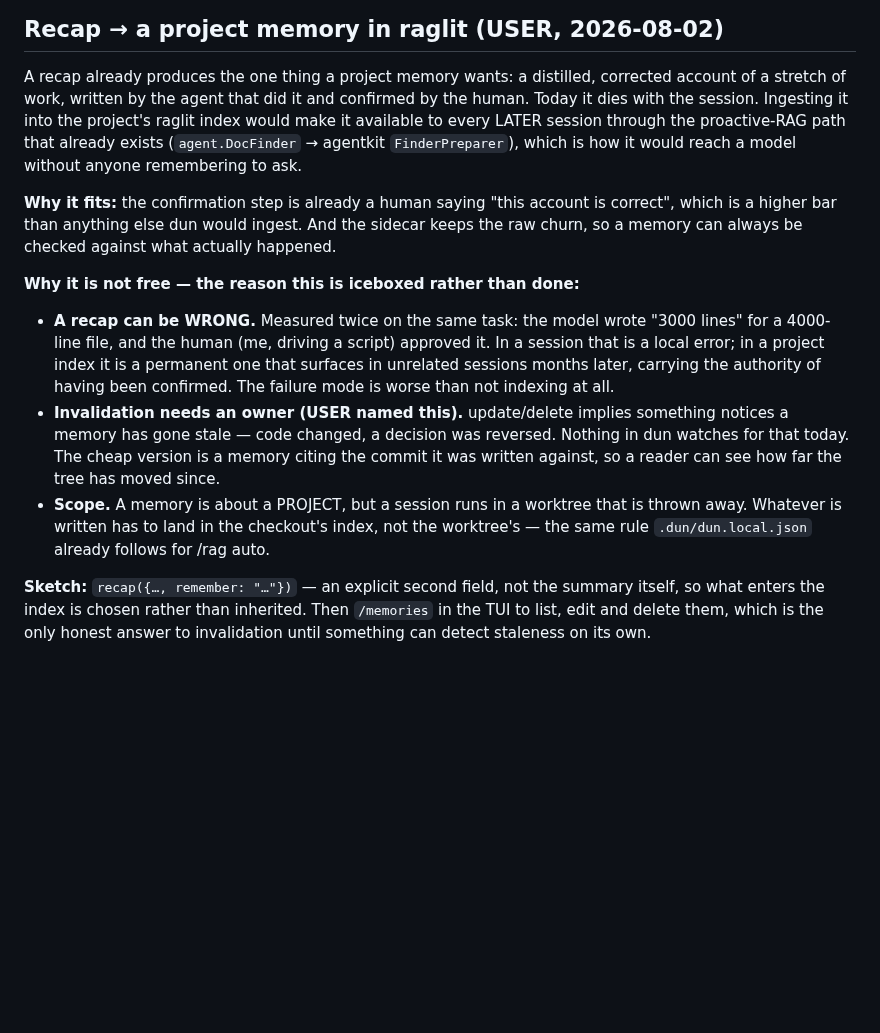
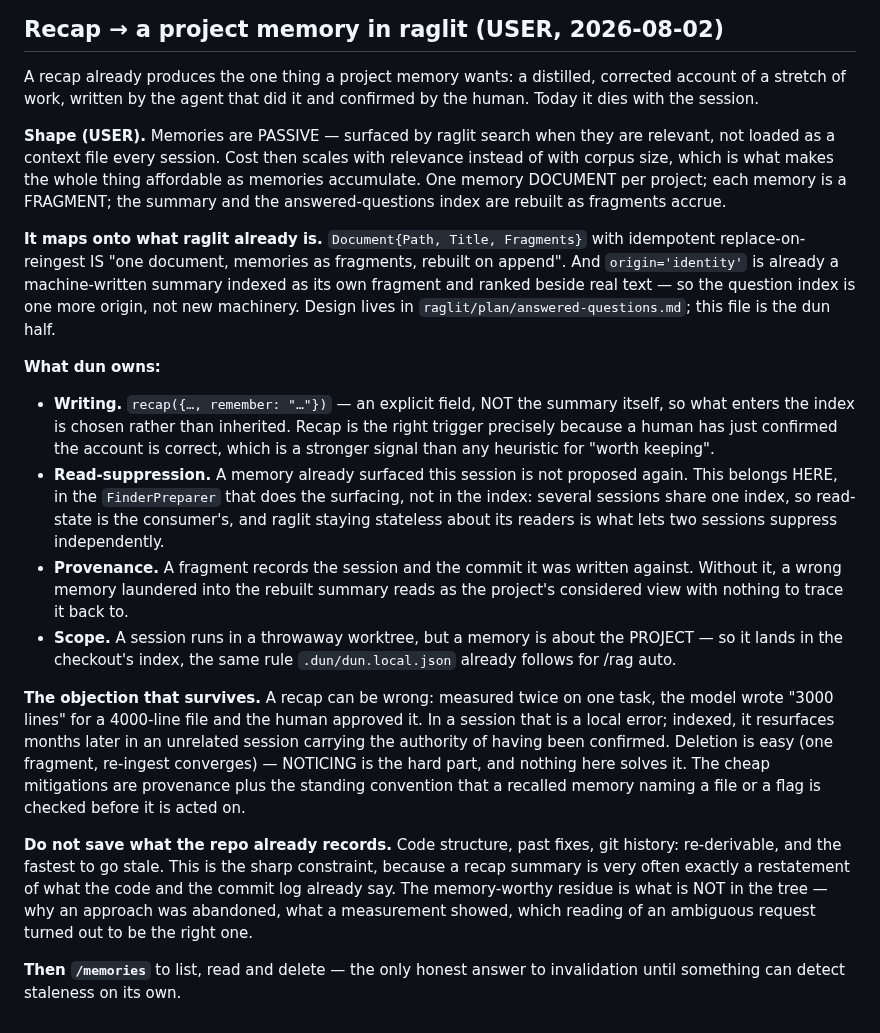
Before and after one commit to IodeSystems/dun, a Markdown page: plan/icebox.md, the part around the change. Drawn GitHub-style; blank space fills up the shorter version.

Commit message:
docs(icebox): sharpen the recap-memory design — passive, fragment-shaped
Replaces the earlier sketch with the design USER refined: memories are PASSIVE,
surfaced by raglit search rather than loaded as a context file every session, so
cost scales with relevance instead of with corpus size. One memory document per
project, each memory a fragment, summary and question index rebuilt on append.

It maps onto what raglit already is — Document{Path,Title,Fragments} with
idempotent replace-on-reingest, and origin='identity' already indexing a
machine-written summary beside real text. The question index is one more origin;
that half is written up in raglit/plan/answered-questions.md.

What dun owns: the write trigger (an explicit remember: field on recap, chosen
rather than inherited from the summary), read-suppression in the FinderPreparer
(NOT in the index — several sessions share it, so read-state is the consumer's),
provenance on each fragment, and writing to the CHECKOUT's index rather than the
throwaway worktree's.

The surviving objection is recorded plainly: deletion is easy, NOTICING a
memory has gone wrong is not, and nothing here solves it. Plus the constraint
that matters most — do not save what the repo already records, because a recap
summary is very often exactly a restatement of the code and the commit log, and
those are the memories that go stale fastest and mislead hardest.

Co-Authored-By: Claude Opus 5 (1M context) <noreply@anthropic.com>

```diff
--- a/plan/icebox.md
+++ b/plan/icebox.md
@@ -89,36 +89,55 @@ Do one only if you are already in that file.
 
 A recap already produces the one thing a project memory wants: a distilled,
 corrected account of a stretch of work, written by the agent that did it and
-confirmed by the human. Today it dies with the session. Ingesting it into the
-project's raglit index would make it available to every LATER session through
-the proactive-RAG path that already exists (`agent.DocFinder` → agentkit
-`FinderPreparer`), which is how it would reach a model without anyone
-remembering to ask.
+confirmed by the human. Today it dies with the session.
 
-**Why it fits:** the confirmation step is already a human saying "this account is
-correct", which is a higher bar than anything else dun would ingest. And the
-sidecar keeps the raw churn, so a memory can always be checked against what
-actually happened.
+**Shape (USER).** Memories are PASSIVE — surfaced by raglit search when they are
+relevant, not loaded as a context file every session. Cost then scales with
+relevance instead of with corpus size, which is what makes the whole thing
+affordable as memories accumulate. One memory DOCUMENT per project; each memory
+is a FRAGMENT; the summary and the answered-questions index are rebuilt as
+fragments accrue.
 
-**Why it is not free — the reason this is iceboxed rather than done:**
+**It maps onto what raglit already is.** `Document{Path, Title, Fragments}` with
+idempotent replace-on-reingest IS "one document, memories as fragments, rebuilt
+on append". And `origin='identity'` is already a machine-written summary indexed
+as its own fragment and ranked beside real text — so the question index is one
+more origin, not new machinery. Design lives in
+`raglit/plan/answered-questions.md`; this file is the dun half.
 
-- **A recap can be WRONG.** Measured twice on the same task: the model wrote
-  "3000 lines" for a 4000-line file, and the human (me, driving a script)
-  approved it. In a session that is a local error; in a project index it is a
-  permanent one that surfaces in unrelated sessions months later, carrying the
-  authority of having been confirmed. The failure mode is worse than not
-  indexing at all.
-- **Invalidation needs an owner (USER named this).** update/delete implies
-  something notices a memory has gone stale — code changed, a decision was
-  reversed. Nothing in dun watches for that today. The cheap version is a memory
-  citing the commit it was written against, so a reader can see how far the tree
-  has moved since.
-- **Scope.** A memory is about a PROJECT, but a session runs in a worktree that
-  is thrown away. Whatever is written has to land in the checkout's index, not
-  the worktree's — the same rule `.dun/dun.local.json` already follows for
-  /rag auto.
+**What dun owns:**
 
-**Sketch:** `recap({…, remember: "…"})` — an explicit second field, not the
-summary itself, so what enters the index is chosen rather than inherited. Then
-`/memories` in the TUI to list, edit and delete them, which is the only honest
-answer to invalidation until something can detect staleness on its own.
+- **Writing.** `recap({…, remember: "…"})` — an explicit field, NOT the summary
+  itself, so what enters the index is chosen rather than inherited. Recap is the
+  right trigger precisely because a human has just confirmed the account is
+  correct, which is a stronger signal than any heuristic for "worth keeping".
+- **Read-suppression.** A memory already surfaced this session is not proposed
+  again. This belongs HERE, in the `FinderPreparer` that does the surfacing, not
+  in the index: several sessions share one index, so read-state is the
+  consumer's, and raglit staying stateless about its readers is what lets two
+  sessions suppress independently.
+- **Provenance.** A fragment records the session and the commit it was written
+  against. Without it, a wrong memory laundered into the rebuilt summary reads
+  as the project's considered view with nothing to trace it back to.
+- **Scope.** A session runs in a throwaway worktree, but a memory is about the
+  PROJECT — so it lands in the checkout's index, the same rule
+  `.dun/dun.local.json` already follows for /rag auto.
+
+**The objection that survives.** A recap can be wrong: measured twice on one
+task, the model wrote "3000 lines" for a 4000-line file and the human approved
+it. In a session that is a local error; indexed, it resurfaces months later in
+an unrelated session carrying the authority of having been confirmed. Deletion
+is easy (one fragment, re-ingest converges) — NOTICING is the hard part, and
+nothing here solves it. The cheap mitigations are provenance plus the standing
+convention that a recalled memory naming a file or a flag is checked before it
+is acted on.
+
+**Do not save what the repo already records.** Code structure, past fixes, git
+history: re-derivable, and the fastest to go stale. This is the sharp constraint,
+because a recap summary is very often exactly a restatement of what the code and
+the commit log already say. The memory-worthy residue is what is NOT in the
+tree — why an approach was abandoned, what a measurement showed, which reading
+of an ambiguous request turned out to be the right one.
+
+**Then `/memories`** to list, read and delete — the only honest answer to
+invalidation until something can detect staleness on its own.
```
